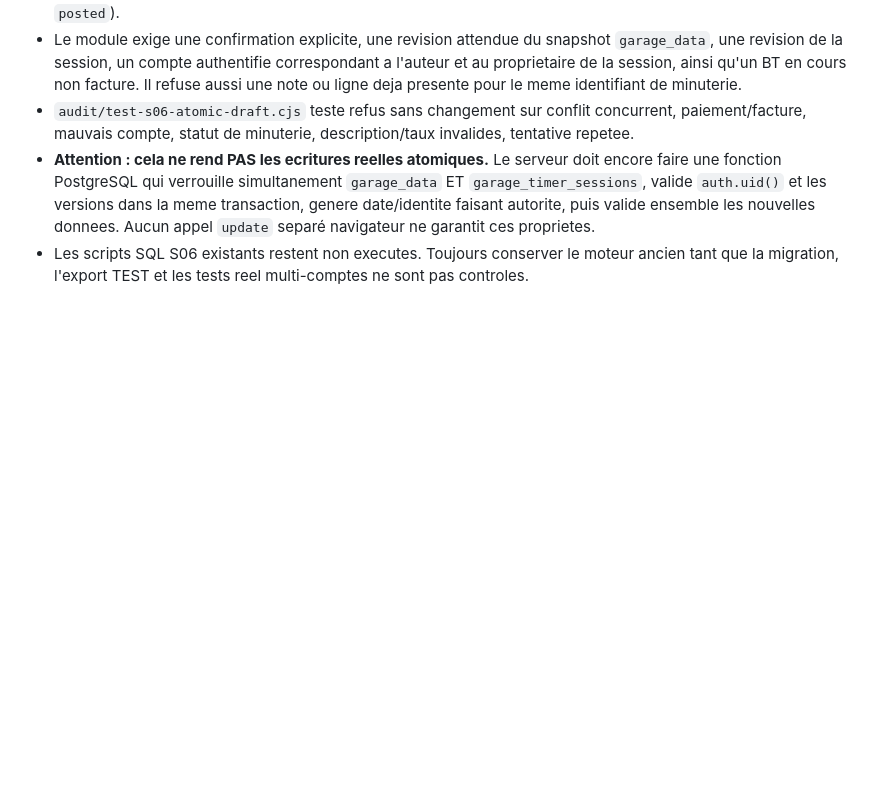
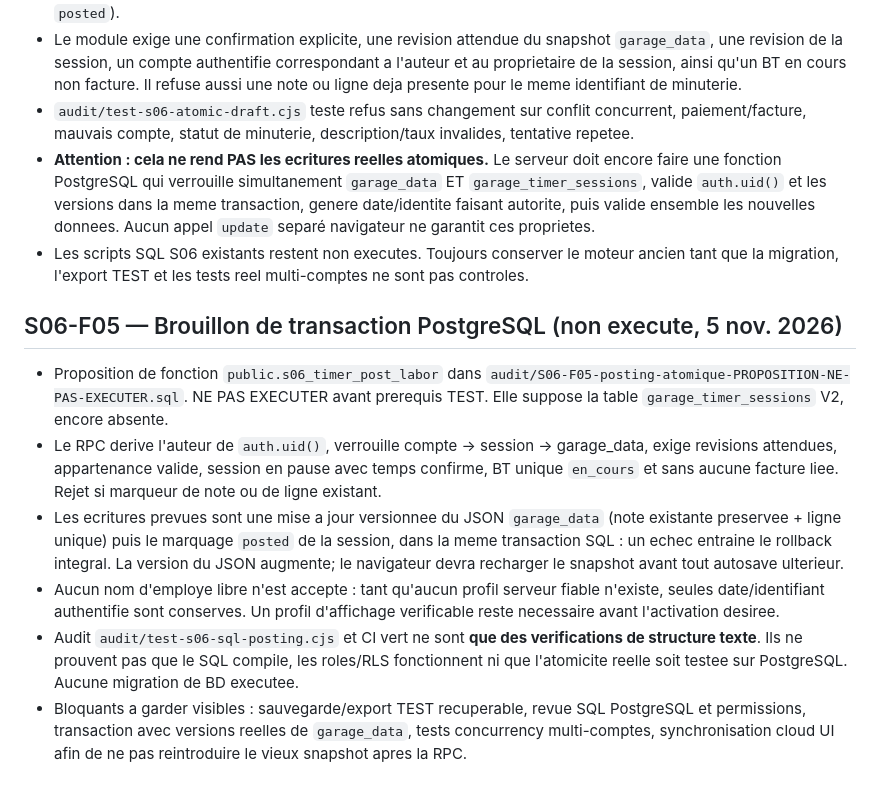
Before and after one commit to lotjaylessard/Atelier-mecaniqueJL-TEST, a Markdown page: audit/S06-plan-minuterie.md, the part around the change. GitHub-like rendering; blank space fills up the shorter version.

Commit message:
S06 documenter projet SQL atomique et prerequis d activation TEST

```diff
--- a/audit/S06-plan-minuterie.md
+++ b/audit/S06-plan-minuterie.md
@@ -77,3 +77,11 @@ S06-F06 : tests multi-ordinateur/conflits, fermeture normale et brutale, pertes
 - `audit/test-s06-atomic-draft.cjs` teste refus sans changement sur conflit concurrent, paiement/facture, mauvais compte, statut de minuterie, description/taux invalides, tentative repetee.
 - **Attention : cela ne rend PAS les ecritures reelles atomiques.** Le serveur doit encore faire une fonction PostgreSQL qui verrouille simultanement `garage_data` ET `garage_timer_sessions`, valide `auth.uid()` et les versions dans la meme transaction, genere date/identite faisant autorite, puis valide ensemble les nouvelles donnees. Aucun appel `update` separé navigateur ne garantit ces proprietes.
 - Les scripts SQL S06 existants restent non executes. Toujours conserver le moteur ancien tant que la migration, l'export TEST et les tests reel multi-comptes ne sont pas controles.
+
+## S06-F05 — Brouillon de transaction PostgreSQL (non execute, 5 nov. 2026)
+- Proposition de fonction `public.s06_timer_post_labor` dans `audit/S06-F05-posting-atomique-PROPOSITION-NE-PAS-EXECUTER.sql`. NE PAS EXECUTER avant prerequis TEST. Elle suppose la table `garage_timer_sessions` V2, encore absente.
+- Le RPC derive l'auteur de `auth.uid()`, verrouille compte -> session -> garage_data, exige revisions attendues, appartenance valide, session en pause avec temps confirme, BT unique `en_cours` et sans aucune facture liee. Rejet si marqueur de note ou de ligne existant.
+- Les ecritures prevues sont une mise a jour versionnee du JSON `garage_data` (note existante preservee + ligne unique) puis le marquage `posted` de la session, dans la meme transaction SQL : un echec entraine le rollback integral. La version du JSON augmente; le navigateur devra recharger le snapshot avant tout autosave ulterieur.
+- Aucun nom d'employe libre n'est accepte : tant qu'aucun profil serveur fiable n'existe, seules date/identifiant authentifie sont conserves. Un profil d'affichage verificable reste necessaire avant l'activation desiree.
+- Audit `audit/test-s06-sql-posting.cjs` et CI vert ne sont **que des verifications de structure texte**. Ils ne prouvent pas que le SQL compile, les roles/RLS fonctionnent ni que l'atomicite reelle soit testee sur PostgreSQL. Aucune migration de BD executee.
+- Bloquants a garder visibles : sauvegarde/export TEST recuperable, revue SQL PostgreSQL et permissions, transaction avec versions reelles de `garage_data`, tests concurrency multi-comptes, synchronisation cloud UI afin de ne pas reintroduire le vieux snapshot apres la RPC.
```
